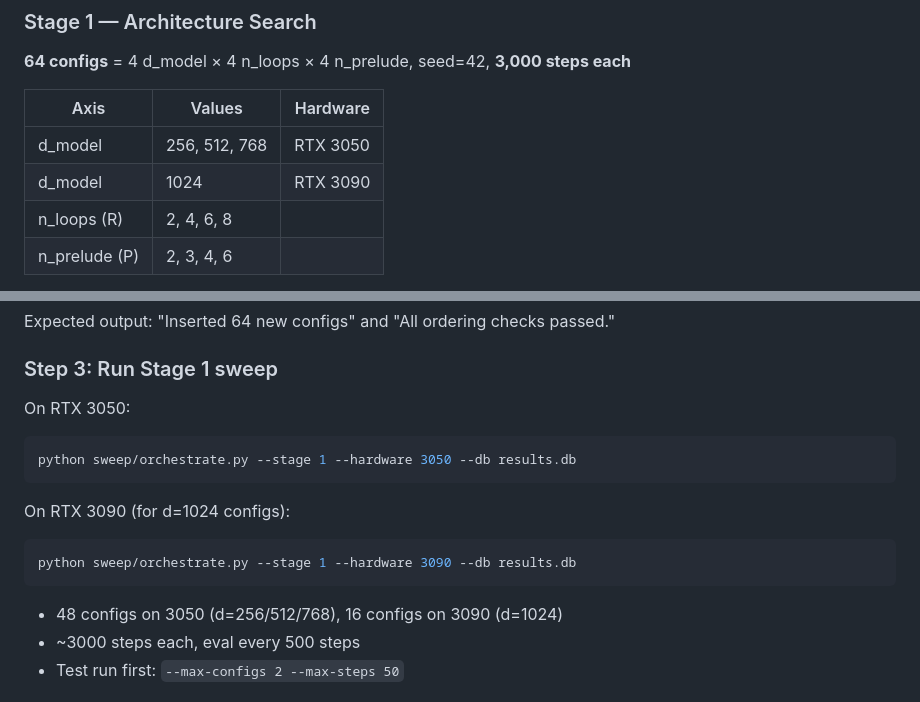
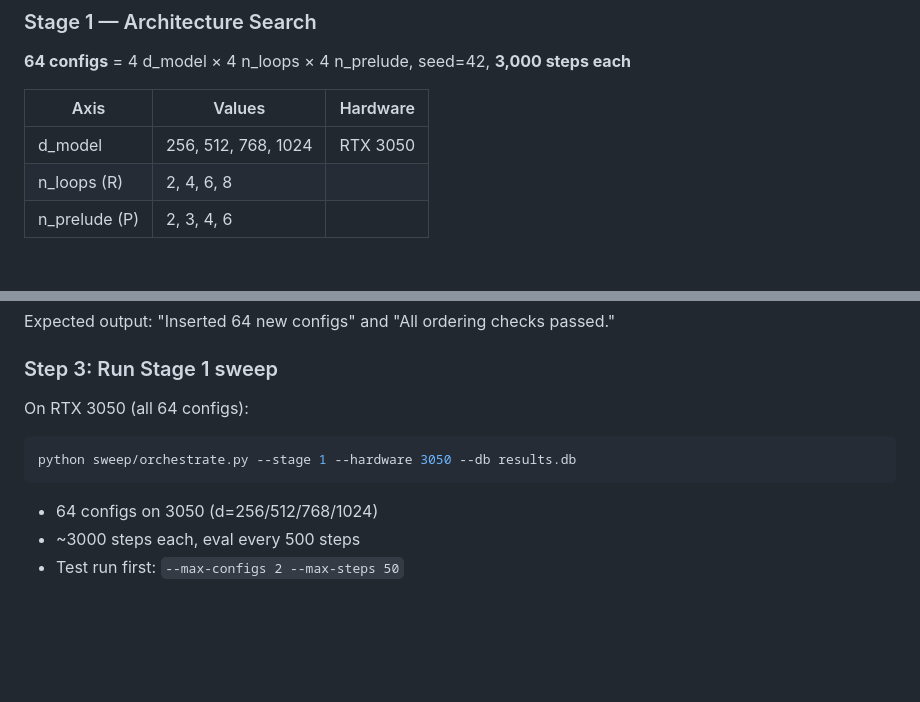
Before and after one commit to ccapps42/CART, a Markdown page: HANDOFF.md, 2 parts joined by grey strips. GitHub-like rendering; blank space fills up the shorter version.

Commit message:
Update HANDOFF.md: Stage 1 d=1024 runs on RTX 3050, not 3090
Co-Authored-By: Claude Sonnet 4.6 <noreply@anthropic.com>

````diff
--- a/HANDOFF.md
+++ b/HANDOFF.md
@@ -91,8 +91,7 @@ CART/
 
 | Axis | Values | Hardware |
 |---|---|---|
-| d_model | 256, 512, 768 | RTX 3050 |
-| d_model | 1024 | RTX 3090 |
+| d_model | 256, 512, 768, 1024 | RTX 3050 |
 | n_loops (R) | 2, 4, 6, 8 | |
 | n_prelude (P) | 2, 3, 4, 6 | |
 
@@ -245,15 +244,11 @@ python sweep/generate_configs.py --db results.db
 Expected output: "Inserted 64 new configs" and "All ordering checks passed."
 
 ### Step 3: Run Stage 1 sweep
-On RTX 3050:
+On RTX 3050 (all 64 configs):
 ```bash
 python sweep/orchestrate.py --stage 1 --hardware 3050 --db results.db
 ```
-On RTX 3090 (for d=1024 configs):
-```bash
-python sweep/orchestrate.py --stage 1 --hardware 3090 --db results.db
-```
-- 48 configs on 3050 (d=256/512/768), 16 configs on 3090 (d=1024)
+- 64 configs on 3050 (d=256/512/768/1024)
 - ~3000 steps each, eval every 500 steps
 - Test run first: `--max-configs 2 --max-steps 50`
 
````
